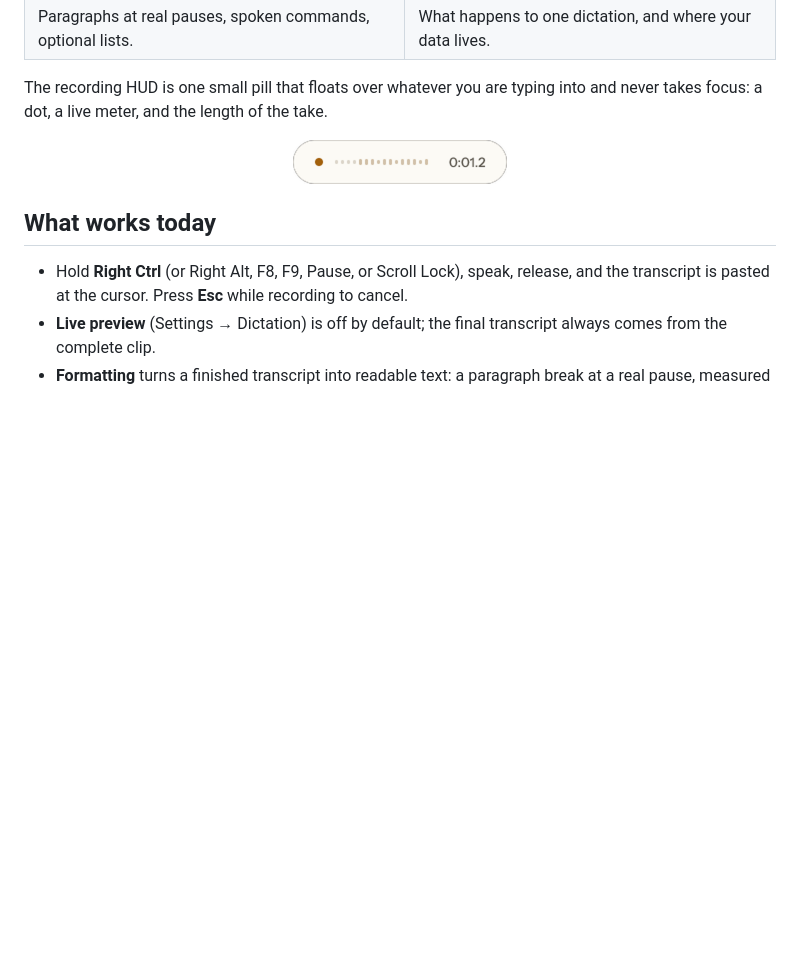
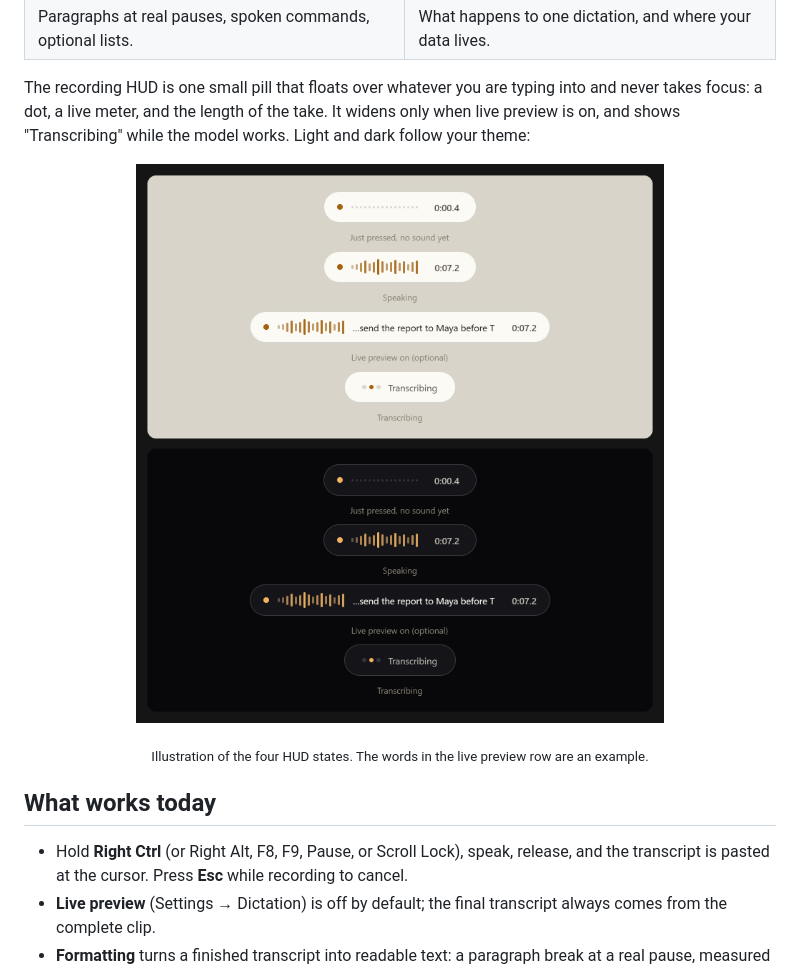
Before and after one commit to TirupMehta/draft-rs, a Markdown page: README.md, the part around the change. GitHub-like rendering; pictures changed too: docs/screenshots/hud-states.png (added), docs/screenshots/hud.png (deleted); blank space fills up the shorter version.

Commit message:
docs: show all four HUD states, light and dark, in the README

```diff
--- a/README.md
+++ b/README.md
@@ -65,10 +65,14 @@
 
 The recording HUD is one small pill that floats over whatever you are typing
 into and never takes focus: a dot, a live meter, and the length of the take.
+It widens only when live preview is on, and shows "Transcribing" while the
+model works. Light and dark follow your theme:
 
 <p align="center">
-  <img src="docs/screenshots/hud.png" alt="Recording HUD" width="214">
+  <img src="docs/screenshots/hud-states.png" alt="The recording HUD in its four states, in light and dark: just pressed, speaking, speaking with live preview, and transcribing" width="560">
 </p>
+
+<p align="center"><sub>Illustration of the four HUD states. The words in the live preview row are an example.</sub></p>
 
 ## What works today
 
```
